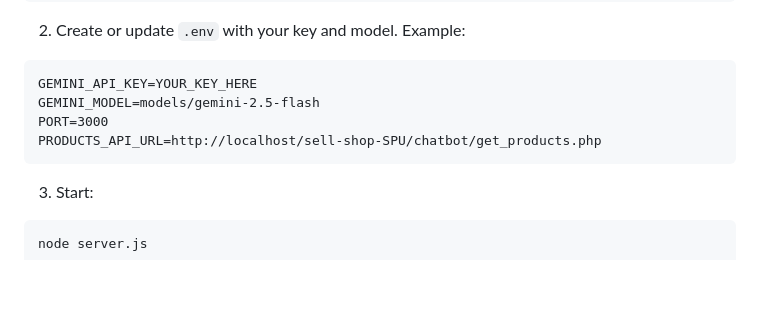
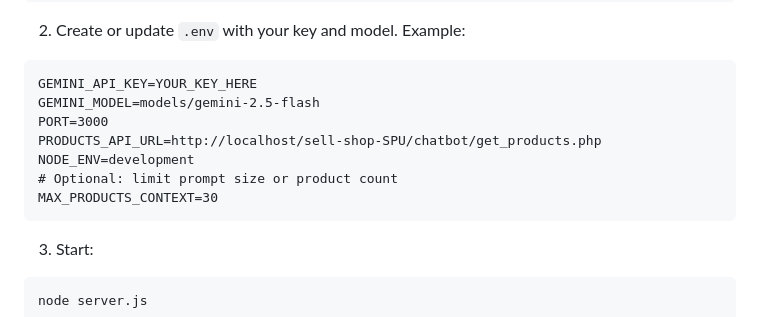
Before and after one commit to tda234574534243/sell-shop-SPU, a Markdown page: chatbot/README.md, the part around the change. GitHub-like rendering; blank space fills up the shorter version.

Commit message:
cập nhật readme

````diff
--- a/chatbot/README.md
+++ b/chatbot/README.md
@@ -57,6 +57,9 @@ GEMINI_API_KEY=YOUR_KEY_HERE
 GEMINI_MODEL=models/gemini-2.5-flash
 PORT=3000
 PRODUCTS_API_URL=http://localhost/sell-shop-SPU/chatbot/get_products.php
+NODE_ENV=development
+# Optional: limit prompt size or product count
+MAX_PRODUCTS_CONTEXT=30
 ```
 3. Start:
 ```bash
````
